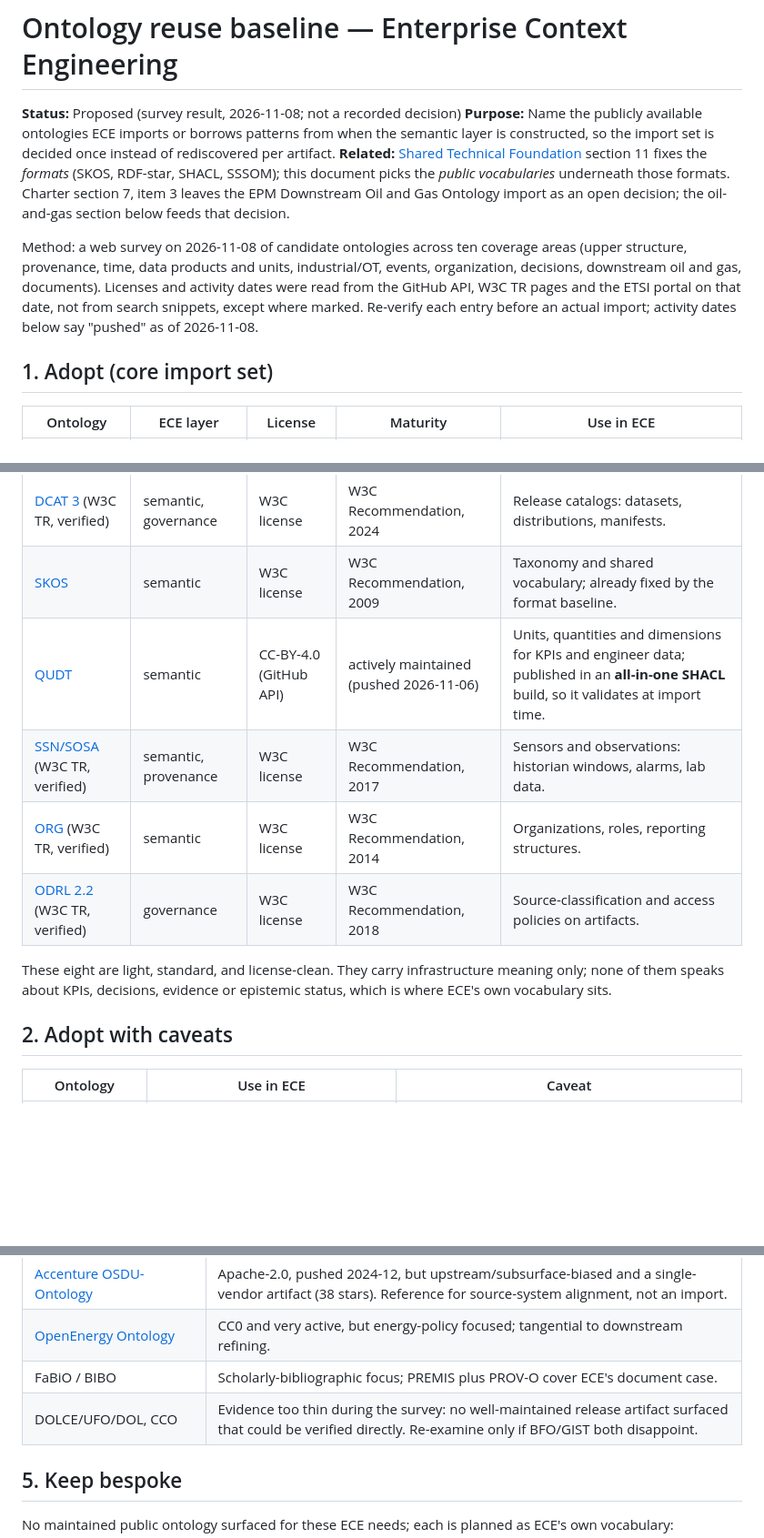
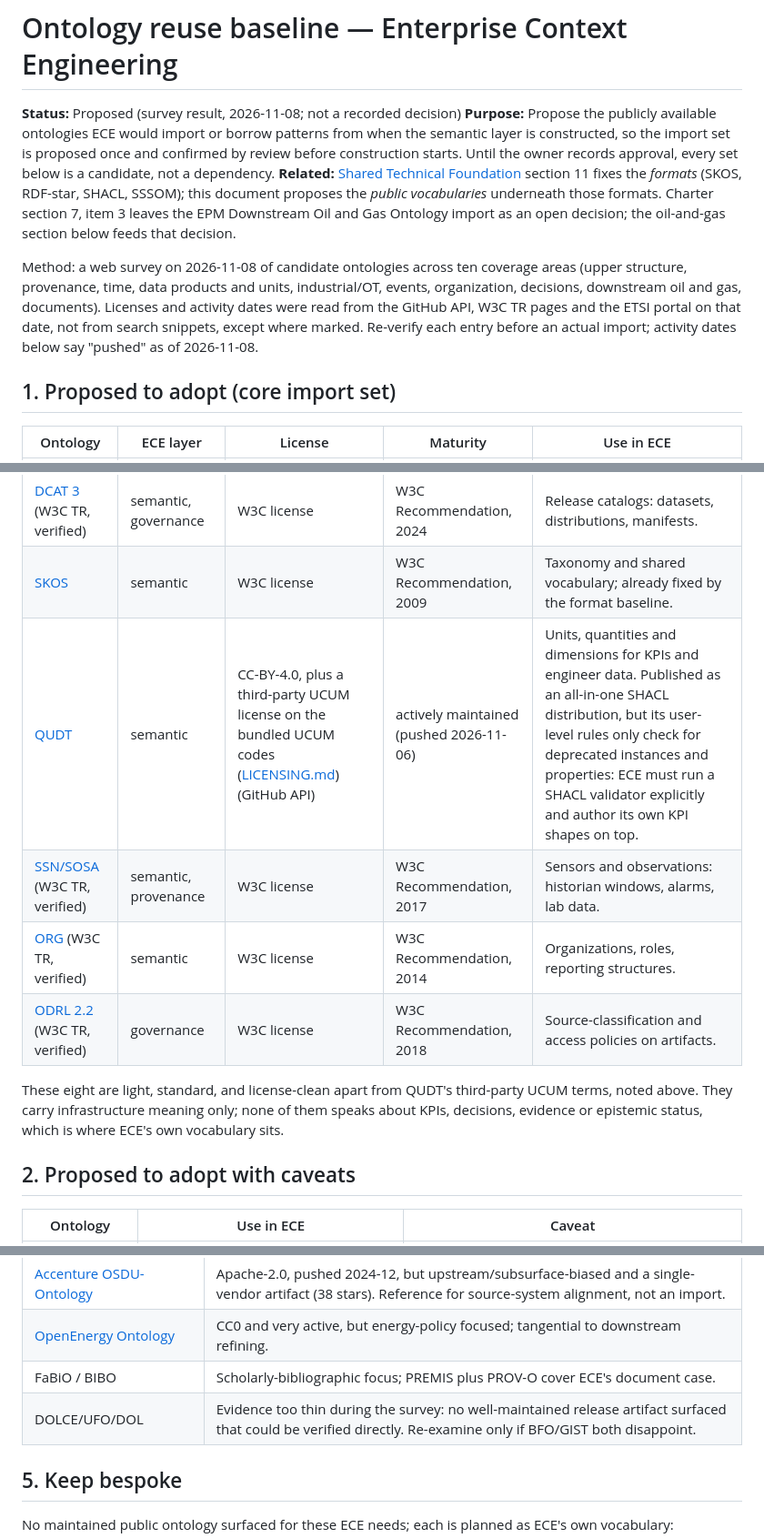
Before and after one commit to aadehamid/enterprise-context-engineering, a Markdown page: docs/architecture/ontology-reuse-baseline.md, 3 parts joined by grey strips. Shown at 91% size. Drawn GitHub-style; blank space fills up the shorter version.

Commit message:
docs: fix review findings on ontology reuse baseline
- QUDT row: name the third-party UCUM license terms and correct the
  SHACL claim (validator must run explicitly; ECE authors KPI shapes).
- CCO: verified against its canonical repo (BSD-3-Clause, pushed
  2026-10-02, v2.2 Turtle released 2026-08-14); moved to the caveats
  table with a 3.0/4.0 stability caveat instead of a wrong availability
  rejection. DOLCE row keeps the thin-evidence rationale.
- Soften proposal wording in the baseline and the foundation pointer,
  so no survey candidate reads as an authorized dependency.

Entire-Checkpoint: 01M6WXMAPM871E4RA24MX3BZZ7

```diff
--- a/docs/architecture/ontology-reuse-baseline.md
+++ b/docs/architecture/ontology-reuse-baseline.md
@@ -1,12 +1,12 @@
 # Ontology reuse baseline — Enterprise Context Engineering
 
 **Status:** Proposed (survey result, 2026-11-08; not a recorded decision)
-**Purpose:** Name the publicly available ontologies ECE imports or borrows patterns from when the semantic layer is constructed, so the import set is decided once instead of rediscovered per artifact.
-**Related:** [Shared Technical Foundation](shared-technical-foundation.md) section 11 fixes the *formats* (SKOS, RDF-star, SHACL, SSSOM); this document picks the *public vocabularies* underneath those formats. Charter section 7, item 3 leaves the EPM Downstream Oil and Gas Ontology import as an open decision; the oil-and-gas section below feeds that decision.
+**Purpose:** Propose the publicly available ontologies ECE would import or borrow patterns from when the semantic layer is constructed, so the import set is proposed once and confirmed by review before construction starts. Until the owner records approval, every set below is a candidate, not a dependency.
+**Related:** [Shared Technical Foundation](shared-technical-foundation.md) section 11 fixes the *formats* (SKOS, RDF-star, SHACL, SSSOM); this document proposes the *public vocabularies* underneath those formats. Charter section 7, item 3 leaves the EPM Downstream Oil and Gas Ontology import as an open decision; the oil-and-gas section below feeds that decision.
 
 Method: a web survey on 2026-11-08 of candidate ontologies across ten coverage areas (upper structure, provenance, time, data products and units, industrial/OT, events, organization, decisions, downstream oil and gas, documents). Licenses and activity dates were read from the GitHub API, W3C TR pages and the ETSI portal on that date, not from search snippets, except where marked. Re-verify each entry before an actual import; activity dates below say "pushed" as of 2026-11-08.
 
-## 1. Adopt (core import set)
+## 1. Proposed to adopt (core import set)
 
 | Ontology | ECE layer | License | Maturity | Use in ECE |
 |---|---|---|---|---|
@@ -14,14 +14,14 @@ Method: a web survey on 2026-11-08 of candidate ontologies across ten coverage a
 | [OWL-Time](https://www.w3.org/TR/owl-time/) (W3C TR, verified) | provenance, semantic | W3C license | W3C Recommendation, 2017 | Authoring time, decision time, effective-period semantics in the graph. |
 | [DCAT 3](https://www.w3.org/TR/vocab-dcat-3/) (W3C TR, verified) | semantic, governance | W3C license | W3C Recommendation, 2024 | Release catalogs: datasets, distributions, manifests. |
 | [SKOS](https://www.w3.org/TR/skos-reference/) | semantic | W3C license | W3C Recommendation, 2009 | Taxonomy and shared vocabulary; already fixed by the format baseline. |
-| [QUDT](https://github.com/qudt/qudt-public-repo) | semantic | CC-BY-4.0 (GitHub API) | actively maintained (pushed 2026-11-06) | Units, quantities and dimensions for KPIs and engineer data; published in an **all-in-one SHACL** build, so it validates at import time. |
+| [QUDT](https://github.com/qudt/qudt-public-repo) | semantic | CC-BY-4.0, plus a third-party UCUM license on the bundled UCUM codes ([LICENSING.md](https://github.com/qudt/qudt-public-repo/blob/main/LICENSING.md)) (GitHub API) | actively maintained (pushed 2026-11-06) | Units, quantities and dimensions for KPIs and engineer data. Published as an all-in-one SHACL distribution, but its user-level rules only check for deprecated instances and properties: ECE must run a SHACL validator explicitly and author its own KPI shapes on top. |
 | [SSN/SOSA](https://www.w3.org/TR/vocab-ssn/) (W3C TR, verified) | semantic, provenance | W3C license | W3C Recommendation, 2017 | Sensors and observations: historian windows, alarms, lab data. |
 | [ORG](https://www.w3.org/TR/vocab-org/) (W3C TR, verified) | semantic | W3C license | W3C Recommendation, 2014 | Organizations, roles, reporting structures. |
 | [ODRL 2.2](https://www.w3.org/TR/odrl-vocab/) (W3C TR, verified) | governance | W3C license | W3C Recommendation, 2018 | Source-classification and access policies on artifacts. |
 
-These eight are light, standard, and license-clean. They carry infrastructure meaning only; none of them speaks about KPIs, decisions, evidence or epistemic status, which is where ECE's own vocabulary sits.
+These eight are light, standard, and license-clean apart from QUDT's third-party UCUM terms, noted above. They carry infrastructure meaning only; none of them speaks about KPIs, decisions, evidence or epistemic status, which is where ECE's own vocabulary sits.
 
-## 2. Adopt with caveats
+## 2. Proposed to adopt with caveats
 
 | Ontology | Use in ECE | Caveat |
 |---|---|---|
@@ -49,7 +50,7 @@ These eight are light, standard, and license-clean. They carry infrastructure me
 | [Accenture OSDU-Ontology](https://github.com/Accenture/OSDU-Ontology) | Apache-2.0, pushed 2024-12, but upstream/subsurface-biased and a single-vendor artifact (38 stars). Reference for source-system alignment, not an import. |
 | [OpenEnergy Ontology](https://github.com/OpenEnergyPlatform/ontology) | CC0 and very active, but energy-policy focused; tangential to downstream refining. |
 | FaBiO / BIBO | Scholarly-bibliographic focus; PREMIS plus PROV-O cover ECE's document case. |
-| DOLCE/UFO/DOL, CCO | Evidence too thin during the survey: no well-maintained release artifact surfaced that could be verified directly. Re-examine only if BFO/GIST both disappoint. |
+| DOLCE/UFO/DOL | Evidence too thin during the survey: no well-maintained release artifact surfaced that could be verified directly. Re-examine only if BFO/GIST both disappoint. |
 
 ## 5. Keep bespoke
 
```
Also changed, not shown: other parts of docs/architecture/ontology-reuse-baseline.md (+1 -0 lines), docs/architecture/shared-technical-foundation.md (+1 -1 lines).
